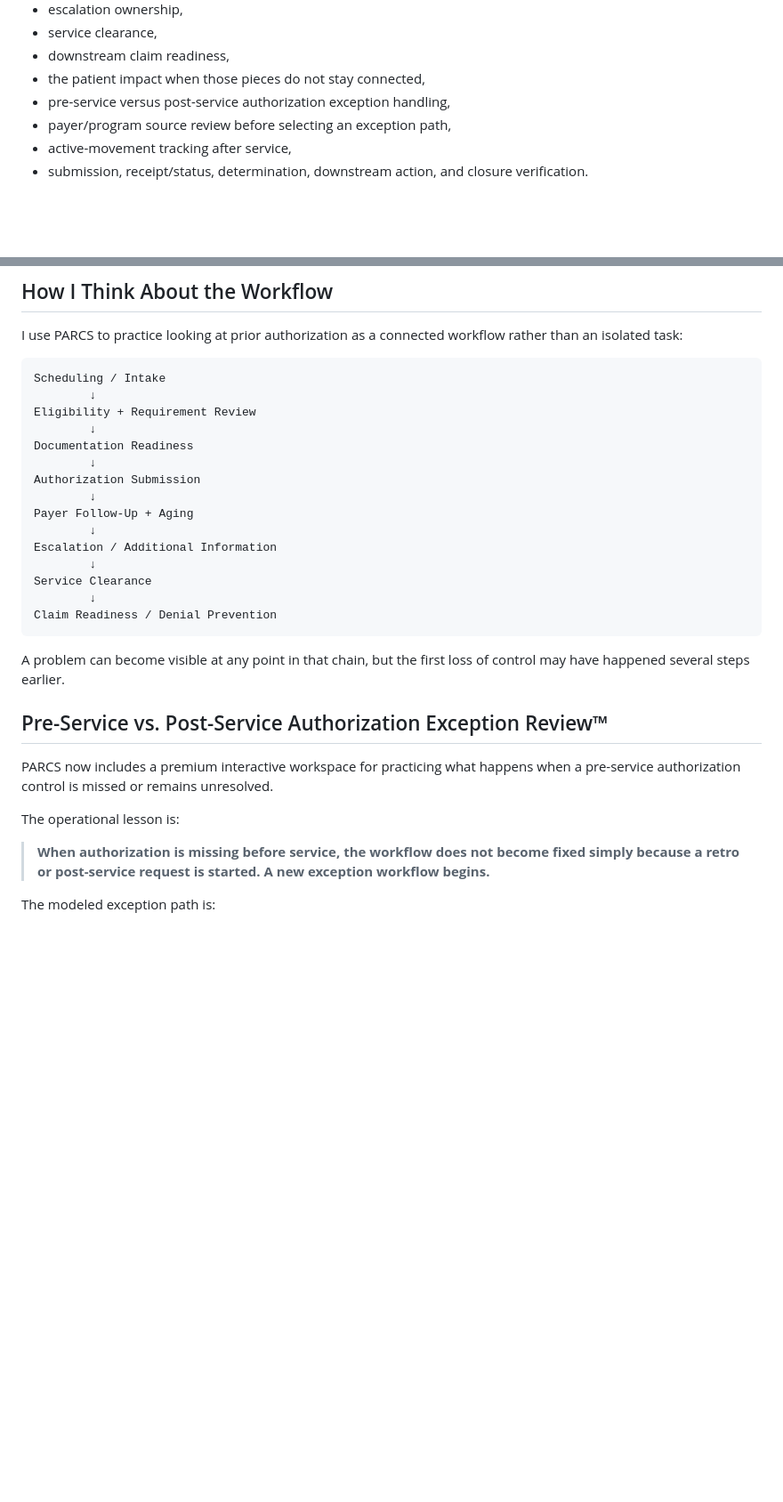
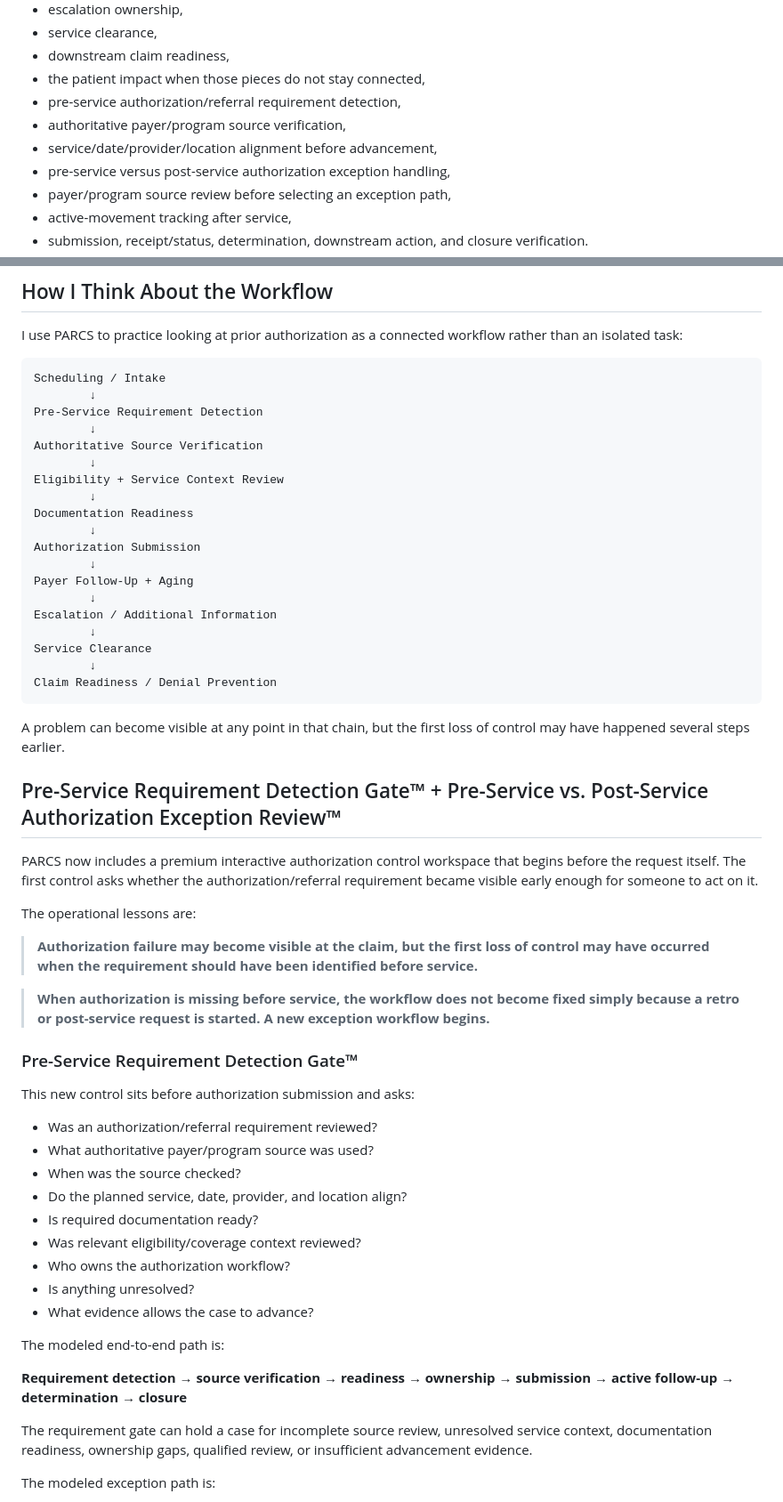
Before and after one commit to koripickle1101-TN/parcs-prior-authorization-command-system, a Markdown page: README.md, 2 parts joined by grey strips. Shown at 89% size. GitHub-like rendering; blank space fills up the shorter version.

Commit message:
Document Pre-Service Requirement Detection Gate in PARCS

````diff
--- a/README.md
+++ b/README.md
@@ -22,6 +22,9 @@ With PARCS, I wanted to move beyond the idea that prior authorization is simply
 - service clearance,
 - downstream claim readiness,
 - the patient impact when those pieces do not stay connected,
+- pre-service authorization/referral requirement detection,
+- authoritative payer/program source verification,
+- service/date/provider/location alignment before advancement,
 - pre-service versus post-service authorization exception handling,
 - payer/program source review before selecting an exception path,
 - active-movement tracking after service,
@@ -74,7 +77,11 @@ I use PARCS to practice looking at prior authorization as a connected workflow r
 ```text
 Scheduling / Intake
         ↓
-Eligibility + Requirement Review
+Pre-Service Requirement Detection
+        ↓
+Authoritative Source Verification
+        ↓
+Eligibility + Service Context Review
         ↓
 Documentation Readiness
         ↓
@@ -91,13 +98,35 @@ Claim Readiness / Denial Prevention
 
 A problem can become visible at any point in that chain, but the first loss of control may have happened several steps earlier.
 
-## Pre-Service vs. Post-Service Authorization Exception Review™
+## Pre-Service Requirement Detection Gate™ + Pre-Service vs. Post-Service Authorization Exception Review™
 
-PARCS now includes a premium interactive workspace for practicing what happens when a pre-service authorization control is missed or remains unresolved.
+PARCS now includes a premium interactive authorization control workspace that begins before the request itself. The first control asks whether the authorization/referral requirement became visible early enough for someone to act on it.
 
-The operational lesson is:
+The operational lessons are:
+
+> **Authorization failure may become visible at the claim, but the first loss of control may have occurred when the requirement should have been identified before service.**
 
 > **When authorization is missing before service, the workflow does not become fixed simply because a retro or post-service request is started. A new exception workflow begins.**
+
+### Pre-Service Requirement Detection Gate™
+
+This new control sits before authorization submission and asks:
+
+- Was an authorization/referral requirement reviewed?
+- What authoritative payer/program source was used?
+- When was the source checked?
+- Do the planned service, date, provider, and location align?
+- Is required documentation ready?
+- Was relevant eligibility/coverage context reviewed?
+- Who owns the authorization workflow?
+- Is anything unresolved?
+- What evidence allows the case to advance?
+
+The modeled end-to-end path is:
+
+**Requirement detection → source verification → readiness → ownership → submission → active follow-up → determination → closure**
+
+The requirement gate can hold a case for incomplete source review, unresolved service context, documentation readiness, ownership gaps, qualified review, or insufficient advancement evidence.
 
 The modeled exception path is:
 
````
Also changed, not shown: other parts of README.md (+9 -2 lines).
